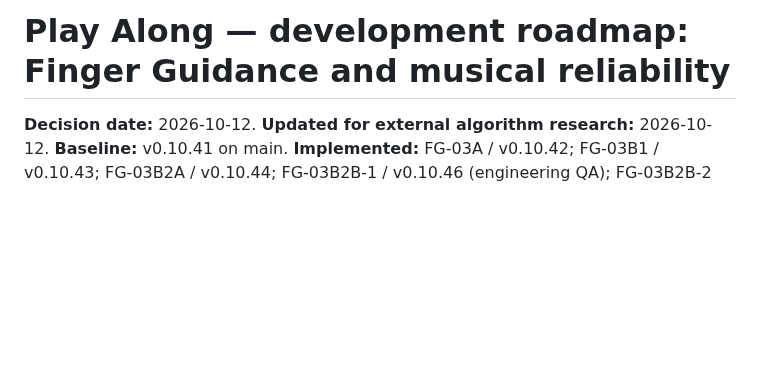
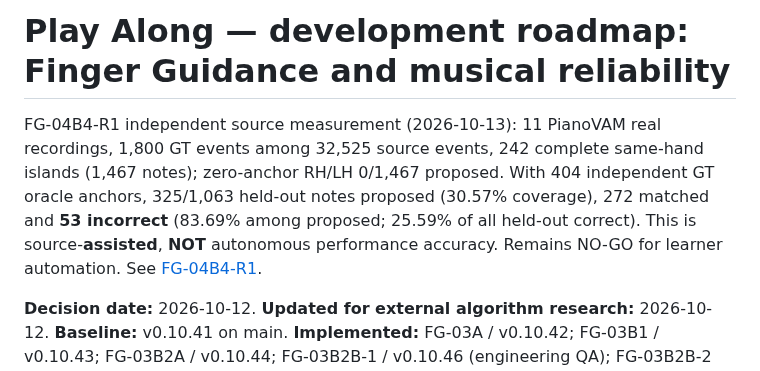
Before and after one commit to shafranek-js/play-along, a Markdown page: docs/ROADMAP-FINGER-GUIDANCE.md, the part around the change. GitHub-like rendering; blank space fills up the shorter version.

Commit message:
docs(FG-04B4-R1): publish measured original 11-source hand GT denominators, 53 incorrect proposals and explicit NO-GO

```diff
--- a/docs/ROADMAP-FINGER-GUIDANCE.md
+++ b/docs/ROADMAP-FINGER-GUIDANCE.md
@@ -1,4 +1,6 @@
 # Play Along — development roadmap: Finger Guidance and musical reliability
+
+FG-04B4-R1 independent source measurement (2026-10-13): 11 PianoVAM real recordings, 1,800 GT events among 32,525 source events, 242 complete same-hand islands (1,467 notes); zero-anchor RH/LH 0/1,467 proposed. With 404 independent GT oracle anchors, 325/1,063 held-out notes proposed (30.57% coverage), 272 matched and **53 incorrect** (83.69% among proposed; 25.59% of all held-out correct). This is source-**assisted**, **NOT** autonomous performance accuracy. Remains NO-GO for learner automation. See [FG-04B4-R1](FG-04B4-R1-REAL-HAND-GT.md).
 
 **Decision date:** 2026-10-12. **Updated for external algorithm research:** 2026-10-12. **Baseline:** v0.10.41 on main. **Implemented:** FG-03A / v0.10.42; FG-03B1 / v0.10.43; FG-03B2A / v0.10.44; FG-03B2B-1 / v0.10.46 (engineering QA); FG-03B2B-2 accepted by pianist per project-owner confirmation on 2026-10-12. FG-03C1 / v0.10.47 implemented; FG-03C2A / v0.10.48 implemented; library fingering coverage and movable UI / v0.10.49 implemented. This is a living engineering plan, not a promise that experimental fingers are safe for learners.
 
```
